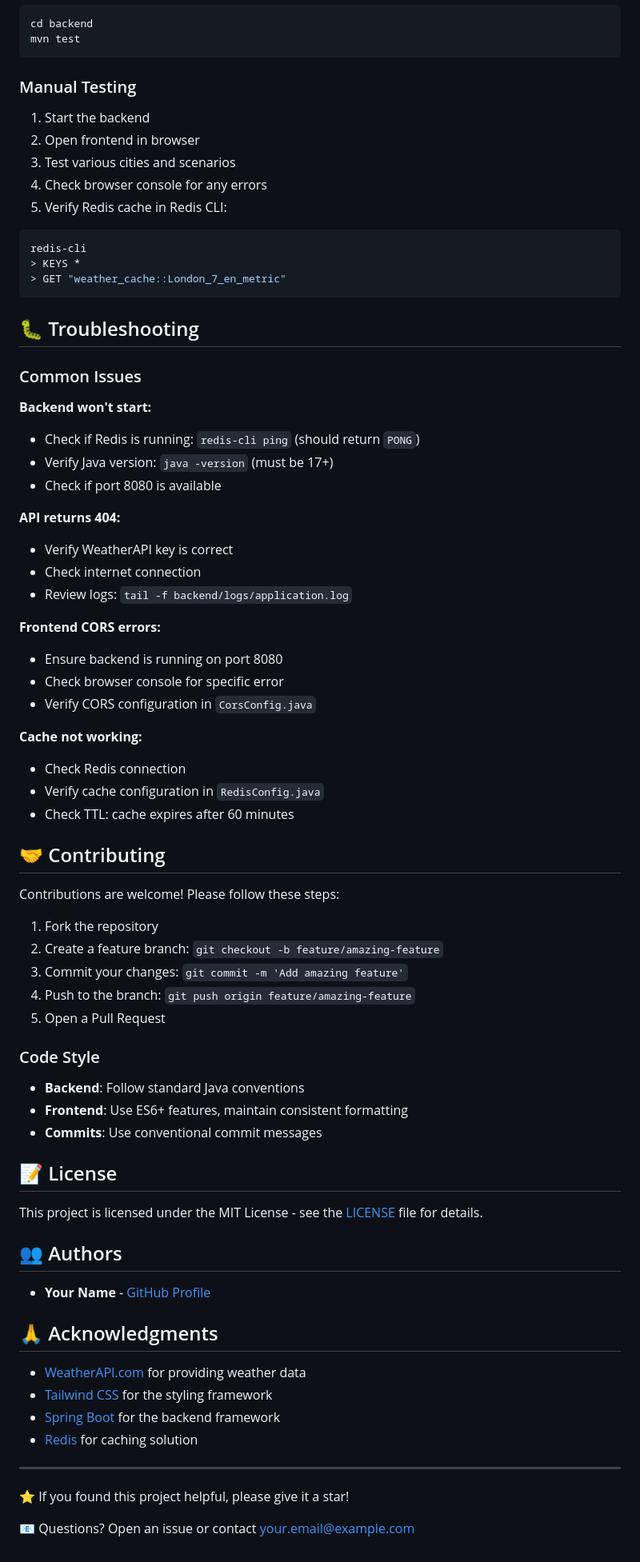
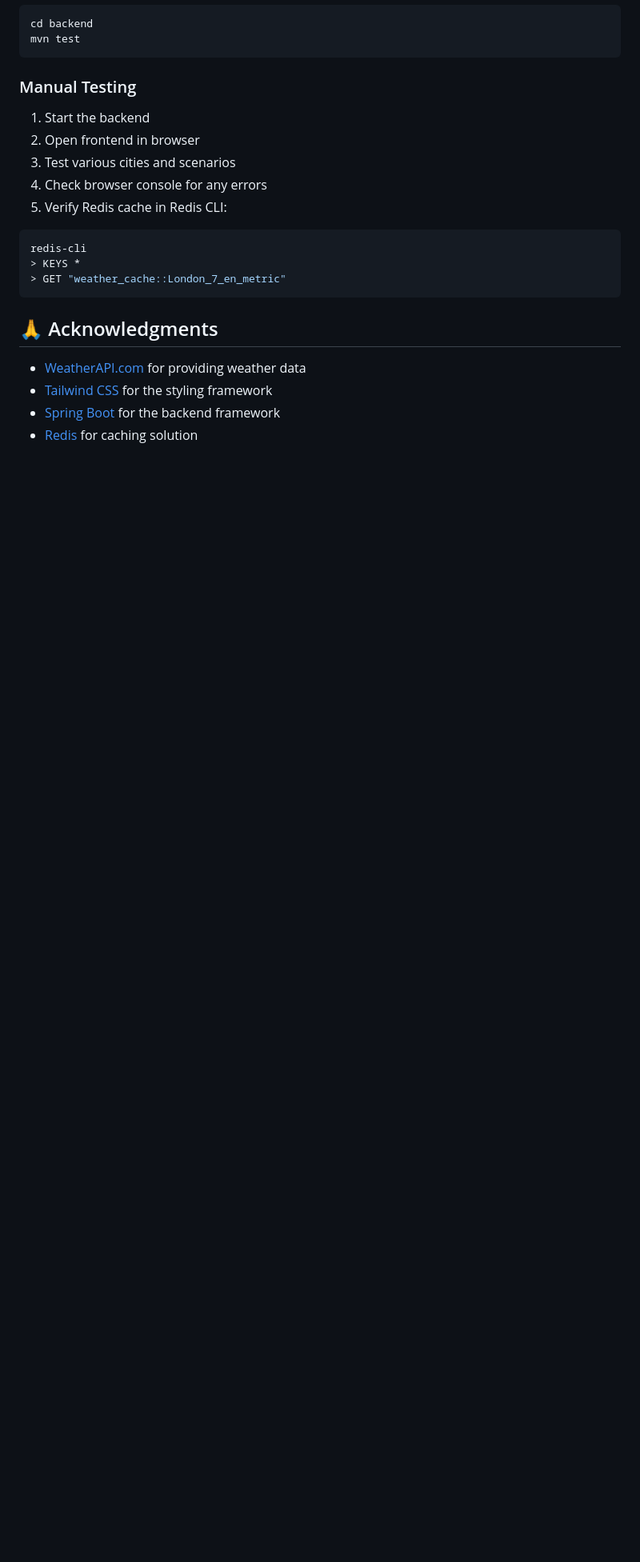
Before and after one commit to Louis-Alamo/weather-app, a Markdown page: README.md, the part around the change. Shown at 80% size. Drawn GitHub-style; blank space fills up the shorter version.

Commit message:
Remove troubleshooting and contributing sections from README
Removed troubleshooting section and contributing guidelines from README.

````diff
--- a/README.md
+++ b/README.md
@@ -326,53 +326,7 @@ redis-cli
 > GET "weather_cache::London_7_en_metric"
 ```
 
-## 🐛 Troubleshooting
 
-### Common Issues
-
-**Backend won't start:**
-- Check if Redis is running: `redis-cli ping` (should return `PONG`)
-- Verify Java version: `java -version` (must be 17+)
-- Check if port 8080 is available
-
-**API returns 404:**
-- Verify WeatherAPI key is correct
-- Check internet connection
-- Review logs: `tail -f backend/logs/application.log`
-
-**Frontend CORS errors:**
-- Ensure backend is running on port 8080
-- Check browser console for specific error
-- Verify CORS configuration in `CorsConfig.java`
-
-**Cache not working:**
-- Check Redis connection
-- Verify cache configuration in `RedisConfig.java`
-- Check TTL: cache expires after 60 minutes
-
-## 🤝 Contributing
-
-Contributions are welcome! Please follow these steps:
-
-1. Fork the repository
-2. Create a feature branch: `git checkout -b feature/amazing-feature`
-3. Commit your changes: `git commit -m 'Add amazing feature'`
-4. Push to the branch: `git push origin feature/amazing-feature`
-5. Open a Pull Request
-
-### Code Style
-
-- **Backend**: Follow standard Java conventions
-- **Frontend**: Use ES6+ features, maintain consistent formatting
-- **Commits**: Use conventional commit messages
-
-## 📝 License
-
-This project is licensed under the MIT License - see the [LICENSE](LICENSE) file for details.
-
-## 👥 Authors
-
-- **Your Name** - [GitHub Profile](https://github.com/yourusername)
 
 ## 🙏 Acknowledgments
 
@@ -380,9 +334,3 @@ This project is licensed under the MIT License - see the [LICENSE](LICENSE) file
 - [Tailwind CSS](https://tailwindcss.com/) for the styling framework
 - [Spring Boot](https://spring.io/projects/spring-boot) for the backend framework
 - [Redis](https://redis.io/) for caching solution
-
----
-
-⭐ If you found this project helpful, please give it a star!
-
-📧 Questions? Open an issue or contact [your.email@example.com](mailto:your.email@example.com)
````
